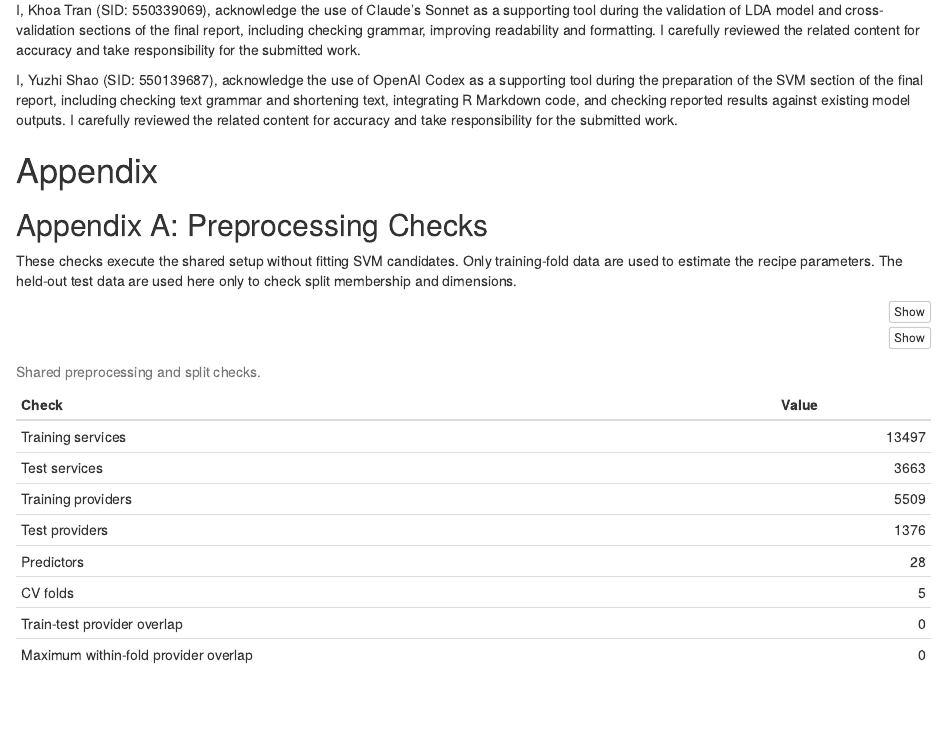
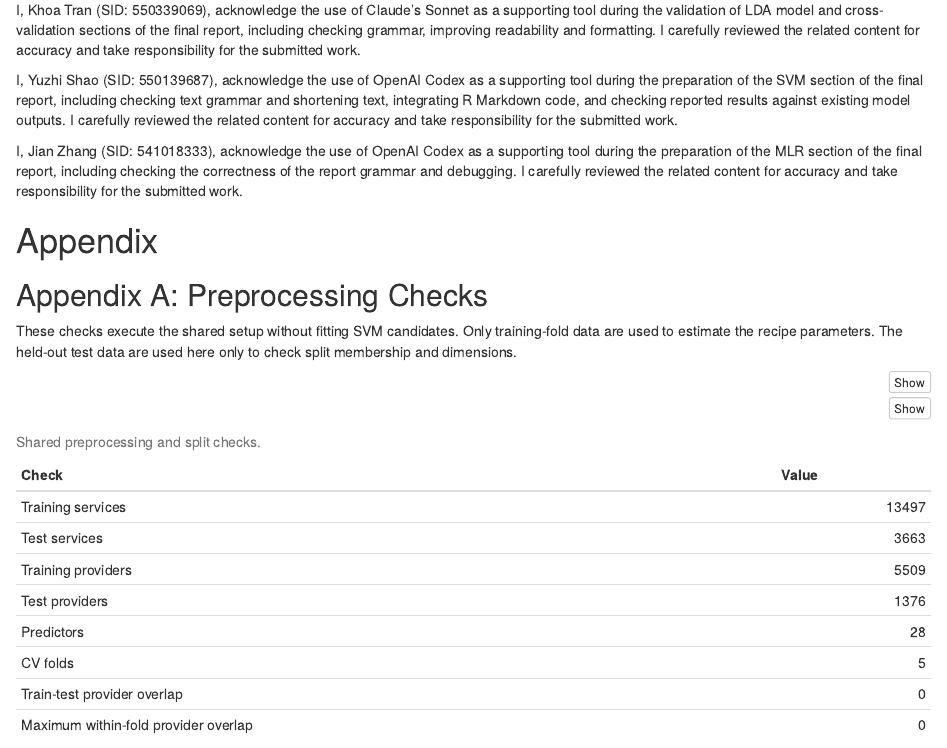
Before and after one commit to Frank2Shao/STAT5003-Group2, an R Markdown document (reports/STAT5003_Final_Report.Rmd): the page in a window 1100 px wide, from 9860 px down. Rendered offline with R 4.5, knitr and Pandoc, with nearby package versions.

Commit message:
Update STAT5003_Final_Report.Rmd

```diff
--- a/reports/STAT5003_Final_Report.Rmd
+++ b/reports/STAT5003_Final_Report.Rmd
@@ -425,6 +425,8 @@
 
 I, Yuzhi Shao (SID: 550139687), acknowledge the use of OpenAI Codex as a supporting tool during the preparation of the SVM section of the final report, including checking text grammar and shortening text, integrating R Markdown code, and checking reported results against existing model outputs. I carefully reviewed the related content for accuracy and take responsibility for the submitted work.
 
+I, Jian Zhang (SID: 541018333), acknowledge the use of OpenAI Codex as a supporting tool during the preparation of the MLR section of the final report, including checking the correctness of the report grammar and debugging. I carefully reviewed the related content for accuracy and take responsibility for the submitted work.
+
 # Appendix
 
 ## Appendix A: Preprocessing Checks {#appendix-preprocessing}
```
